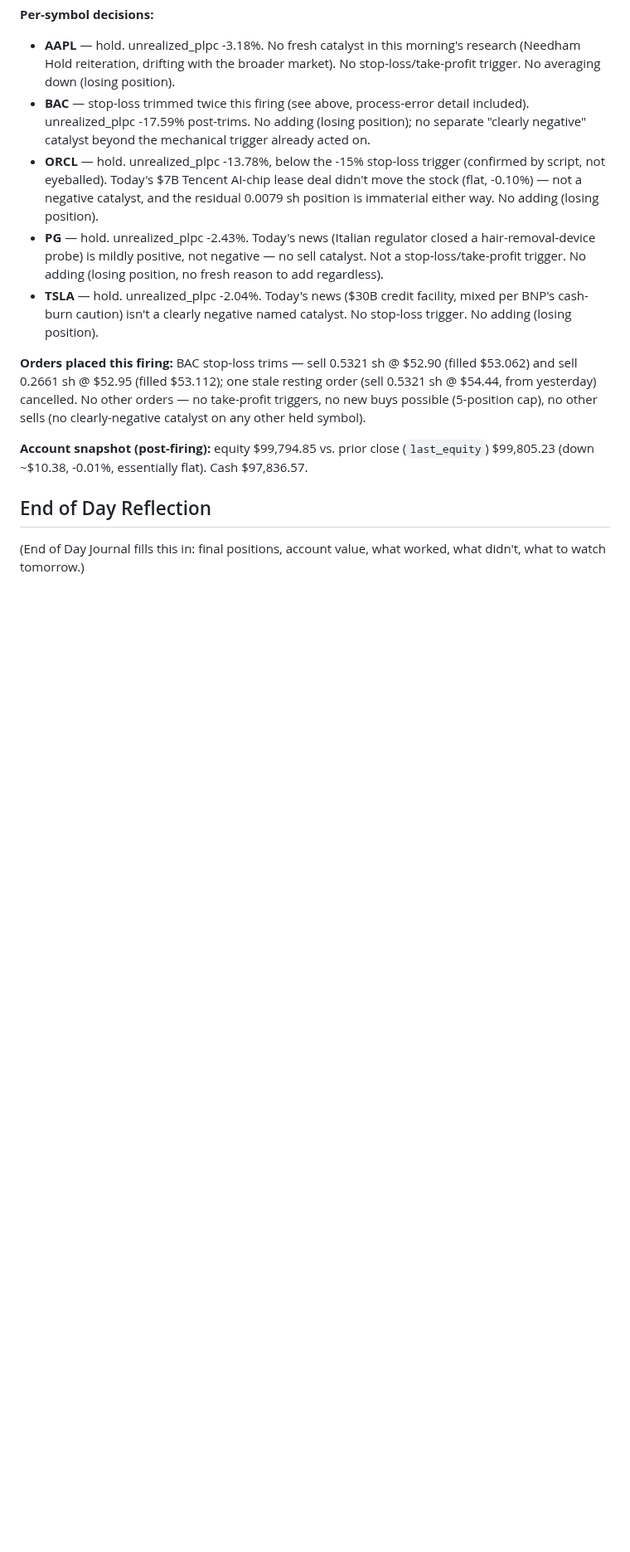
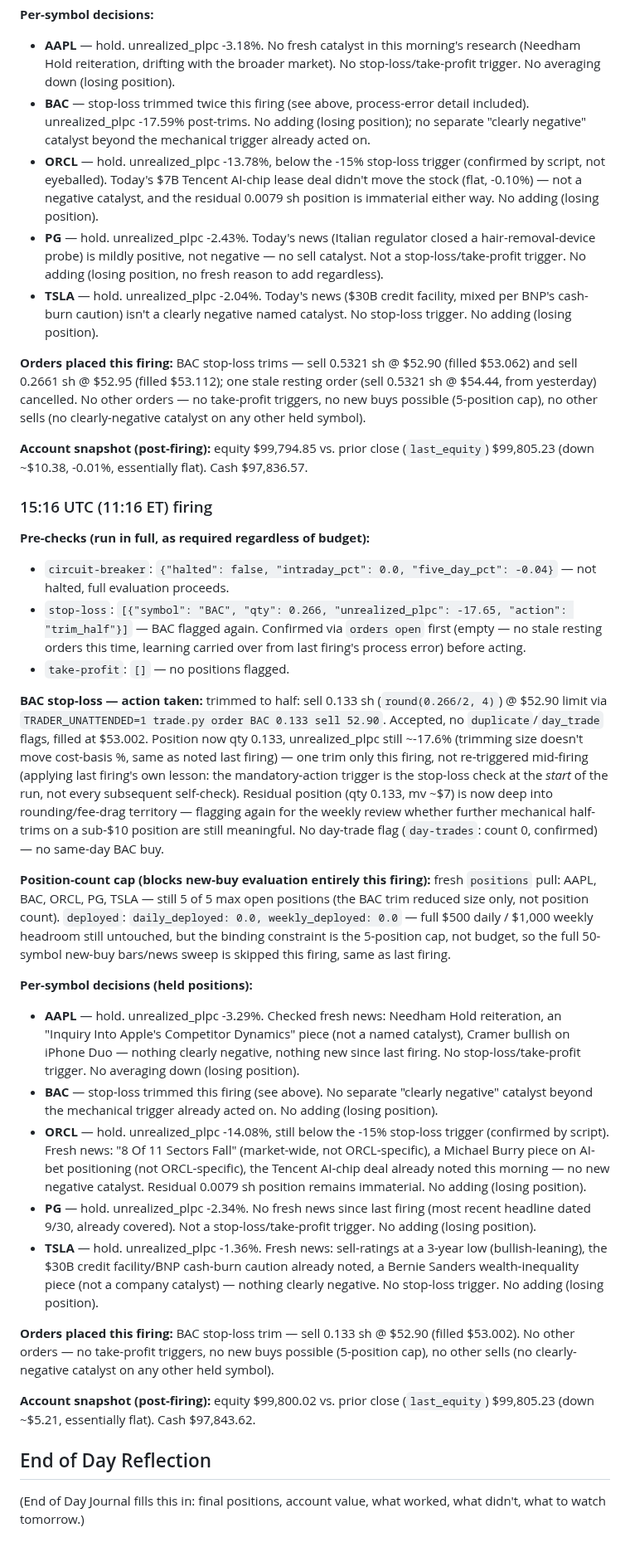
Before and after one commit to fabjon14-cmd/Jarvis-trader, a Markdown page: journal/2026-10-01.md, the part around the change. Shown at 83% size. Rendered like a GitHub page; blank space fills up the shorter version.

Commit message:
Trading Session 2026-10-01 15:16 UTC: BAC stop-loss trim, no new buys (5-position cap)
BAC still flagged at -17.65% unrealized; trimmed to half (0.266 -> 0.133 sh,
filled $53.002), checking orders open first per last firing's process-error
lesson. All other held positions (AAPL, ORCL, PG, TSLA) checked against
fresh news, no clearly-negative catalysts found, held. New-buy evaluation
skipped this firing: 5-position cap binds (daily/weekly budget is fully
open at $0 deployed).

Co-Authored-By: Claude Sonnet 5 <noreply@anthropic.com>
Claude-Session: https://claude.ai/code/session_01KAshYkz1PLz3LxpjuiKTvi

```diff
--- a/journal/2026-10-01.md
+++ b/journal/2026-10-01.md
@@ -355,6 +355,62 @@ catalyst on any other held symbol).
 **Account snapshot (post-firing):** equity $99,794.85 vs. prior close (`last_equity`)
 $99,805.23 (down ~$10.38, -0.01%, essentially flat). Cash $97,836.57.
 
+### 15:16 UTC (11:16 ET) firing
+
+**Pre-checks (run in full, as required regardless of budget):**
+- `circuit-breaker`: `{"halted": false, "intraday_pct": 0.0, "five_day_pct": -0.04}` — not
+  halted, full evaluation proceeds.
+- `stop-loss`: `[{"symbol": "BAC", "qty": 0.266, "unrealized_plpc": -17.65,
+  "action": "trim_half"}]` — BAC flagged again. Confirmed via `orders open` first
+  (empty — no stale resting orders this time, learning carried over from last firing's
+  process error) before acting.
+- `take-profit`: `[]` — no positions flagged.
+
+**BAC stop-loss — action taken:** trimmed to half: sell 0.133 sh
+(`round(0.266/2, 4)`) @ $52.90 limit via `TRADER_UNATTENDED=1 trade.py order BAC 0.133
+sell 52.90`. Accepted, no `duplicate`/`day_trade` flags, filled at $53.002. Position now
+qty 0.133, unrealized_plpc still ~-17.6% (trimming size doesn't move cost-basis %, same
+as noted last firing) — one trim only this firing, not re-triggered mid-firing (applying
+last firing's own lesson: the mandatory-action trigger is the stop-loss check at the
+*start* of the run, not every subsequent self-check). Residual position (qty 0.133,
+mv ~$7) is now deep into rounding/fee-drag territory — flagging again for the weekly
+review whether further mechanical half-trims on a sub-$10 position are still meaningful.
+No day-trade flag (`day-trades`: count 0, confirmed) — no same-day BAC buy.
+
+**Position-count cap (blocks new-buy evaluation entirely this firing):** fresh
+`positions` pull: AAPL, BAC, ORCL, PG, TSLA — still 5 of 5 max open positions (the BAC
+trim reduced size only, not position count). `deployed`: `daily_deployed: 0.0,
+weekly_deployed: 0.0` — full $500 daily / $1,000 weekly headroom still untouched, but
+the binding constraint is the 5-position cap, not budget, so the full 50-symbol new-buy
+bars/news sweep is skipped this firing, same as last firing.
+
+**Per-symbol decisions (held positions):**
+- **AAPL** — hold. unrealized_plpc -3.29%. Checked fresh news: Needham Hold
+  reiteration, an "Inquiry Into Apple's Competitor Dynamics" piece (not a named
+  catalyst), Cramer bullish on iPhone Duo — nothing clearly negative, nothing new since
+  last firing. No stop-loss/take-profit trigger. No averaging down (losing position).
+- **BAC** — stop-loss trimmed this firing (see above). No separate "clearly negative"
+  catalyst beyond the mechanical trigger already acted on. No adding (losing position).
+- **ORCL** — hold. unrealized_plpc -14.08%, still below the -15% stop-loss trigger
+  (confirmed by script). Fresh news: "8 Of 11 Sectors Fall" (market-wide, not
+  ORCL-specific), a Michael Burry piece on AI-bet positioning (not ORCL-specific), the
+  Tencent AI-chip deal already noted this morning — no new negative catalyst. Residual
+  0.0079 sh position remains immaterial. No adding (losing position).
+- **PG** — hold. unrealized_plpc -2.34%. No fresh news since last firing (most recent
+  headline dated 9/30, already covered). Not a stop-loss/take-profit trigger. No adding
+  (losing position).
+- **TSLA** — hold. unrealized_plpc -1.36%. Fresh news: sell-ratings at a 3-year low
+  (bullish-leaning), the $30B credit facility/BNP cash-burn caution already noted, a
+  Bernie Sanders wealth-inequality piece (not a company catalyst) — nothing clearly
+  negative. No stop-loss trigger. No adding (losing position).
+
+**Orders placed this firing:** BAC stop-loss trim — sell 0.133 sh @ $52.90 (filled
+$53.002). No other orders — no take-profit triggers, no new buys possible (5-position
+cap), no other sells (no clearly-negative catalyst on any other held symbol).
+
+**Account snapshot (post-firing):** equity $99,800.02 vs. prior close (`last_equity`)
+$99,805.23 (down ~$5.21, essentially flat). Cash $97,843.62.
+
 ## End of Day Reflection
 (End of Day Journal fills this in: final positions, account value, what
 worked, what didn't, what to watch tomorrow.)
```
